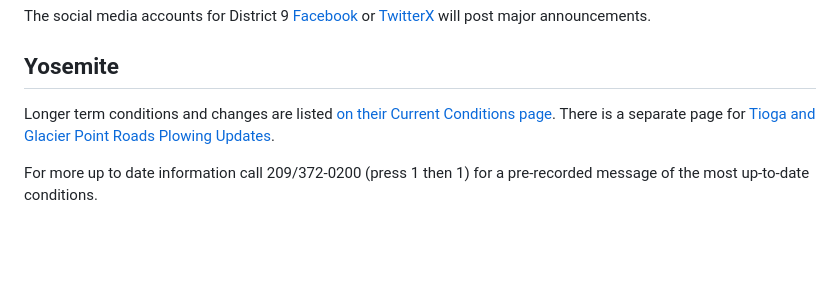
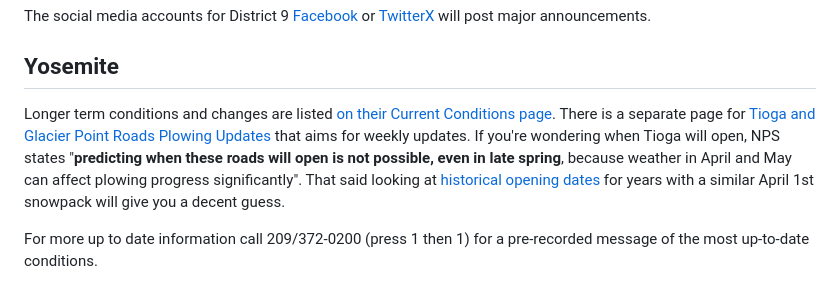
Before and after one commit to erutan/sierra-conditions, a Markdown page: content/conditions/roads.md, the part around the change. GitHub-like rendering; blank space fills up the shorter version.

Commit message:
update yosemite info

```diff
--- a/content/conditions/roads.md
+++ b/content/conditions/roads.md
@@ -17,7 +17,7 @@ The social media accounts for District 9 [Facebook](https://www.facebook.com/Cal
 
 ## Yosemite
 
-Longer term conditions and changes are listed [on their Current Conditions page](https://www.nps.gov/yose/planyourvisit/conditions.htm). There is a separate page for [Tioga and Glacier Point Roads Plowing Updates](https://www.nps.gov/yose/planyourvisit/tioga.htm).
+Longer term conditions and changes are listed [on their Current Conditions page](https://www.nps.gov/yose/planyourvisit/conditions.htm). There is a separate page for [Tioga and Glacier Point Roads Plowing Updates](https://www.nps.gov/yose/planyourvisit/tioga.htm) that aims for weekly updates.  If you're wondering when Tioga will open, NPS states "**predicting when these roads will open is not possible, even in late spring**, because weather in April and May can affect plowing progress significantly". That said looking at [historical opening dates](https://www.nps.gov/yose/planyourvisit/seasonal.htm) for years with a similar April 1st snowpack will give you a decent guess.
 
 For more up to date information call 209/372-0200 (press 1 then 1) for a pre-recorded message of the most up-to-date conditions.
 
```
